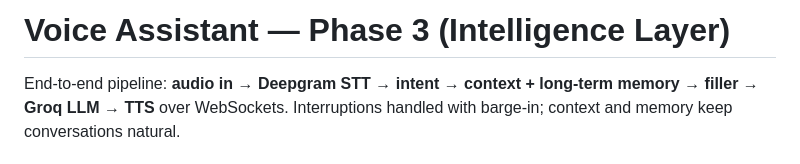
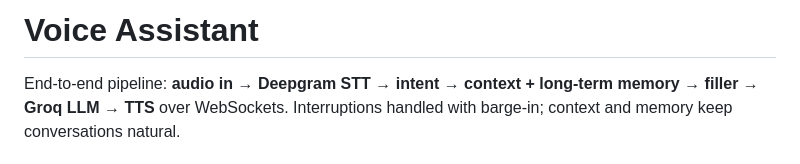
Before and after one commit to Suyash-Kulashri/voice_assistant, a Markdown page: README.md, the part around the change. Rendered like a GitHub page.

Commit message:
Update project title in README.md
Simplify project title in README.

```diff
--- a/README.md
+++ b/README.md
@@ -1,4 +1,4 @@
-# Voice Assistant — Phase 3 (Intelligence Layer)
+# Voice Assistant
 
 End-to-end pipeline: **audio in → Deepgram STT → intent → context + long-term memory → filler → Groq LLM → TTS** over WebSockets. Interruptions handled with barge-in; context and memory keep conversations natural.
 
```
